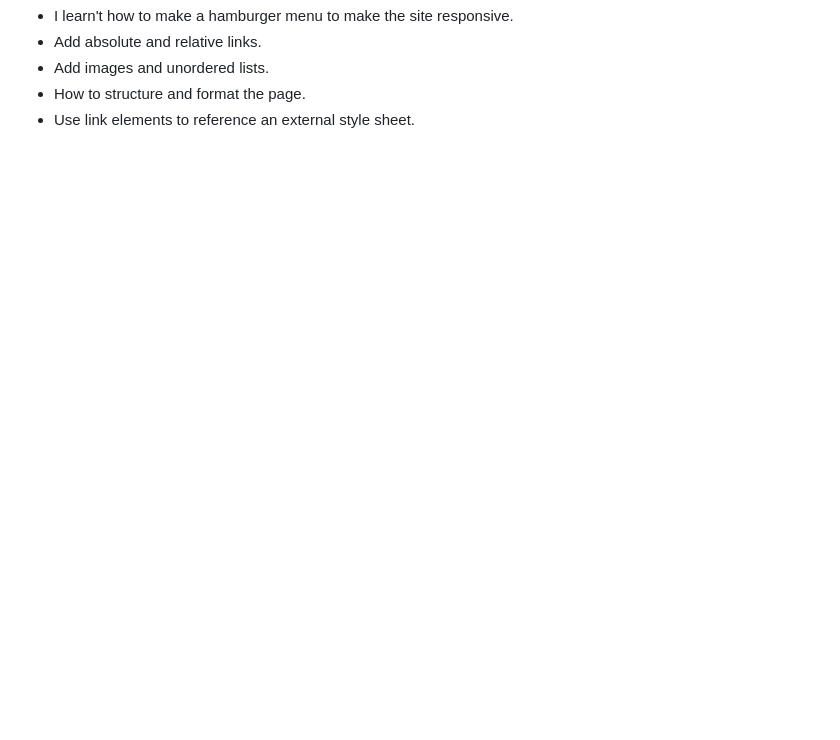
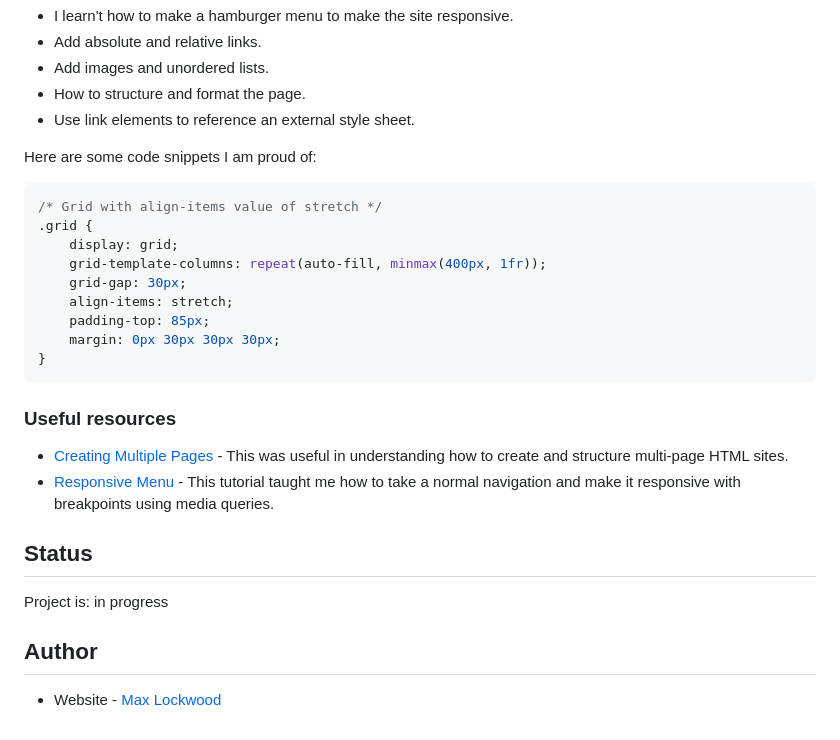
Before and after one commit to Max88-git/steffen-ostli, a Markdown page: README.md, the part around the change printed below. Rendered like a GitHub page; blank space fills up the shorter version.

````diff
--- a/README.md
+++ b/README.md
@@ -11,3 +50,29 @@ A minimalist portfolio website for photographer Steffen Østli
 * Add images and unordered lists.
 * How to structure and format the page.
 * Use link elements to reference an external style sheet.
+
+Here are some code snippets I am proud of:
+
+```css
+/* Grid with align-items value of stretch */
+.grid {
+	display: grid;
+	grid-template-columns: repeat(auto-fill, minmax(400px, 1fr));
+	grid-gap: 30px;
+	align-items: stretch;
+	padding-top: 85px;
+	margin: 0px 30px 30px 30px;
+}
+```
+
+### Useful resources
+
+- [Creating Multiple Pages](https://www.learnhowtoprogram.com/user-interfaces/building-layouts-preprocessors/multi-page-html-sites) - This was useful in understanding how to create and structure multi-page HTML sites.
+- [Responsive Menu](https://www.youtube.com/watch?v=xMTs8tAapnQ) - This tutorial taught me how to take a normal navigation and make it responsive with breakpoints using media queries.
+
+## Status
+Project is: in progress
+
+## Author
+
+- Website - [Max Lockwood](https://www.maxlockwood.uk/)
````
Also changed, not shown: other parts of README.md (+42 -3 lines), screenshot.jpg (added).
